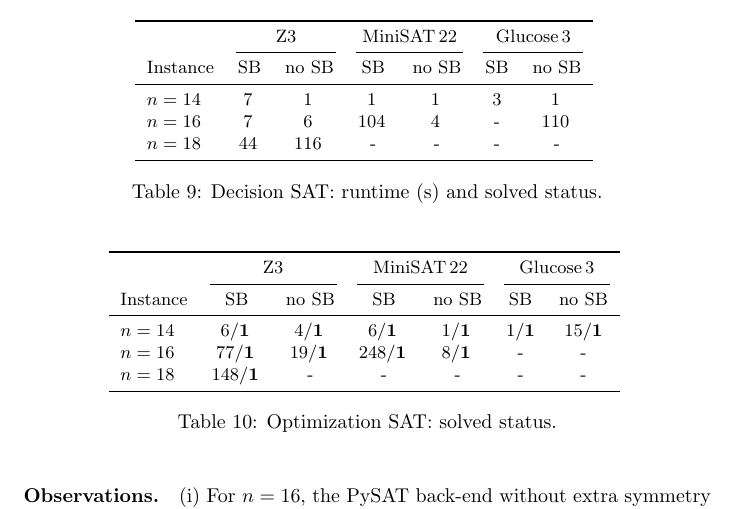
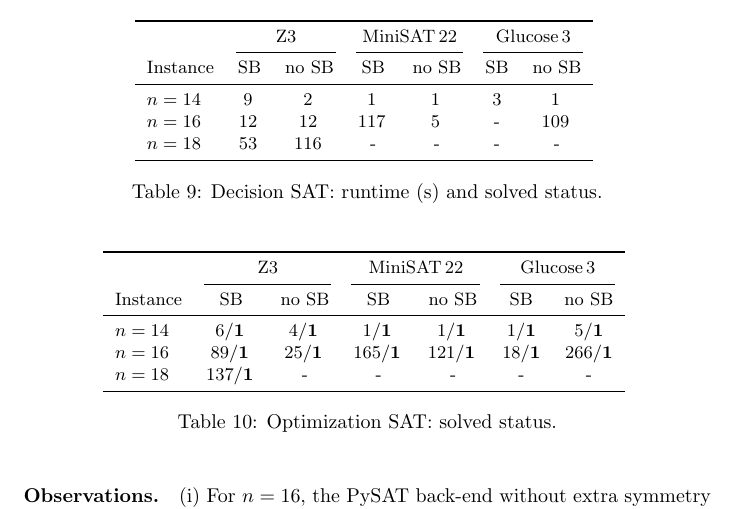
Before and after one commit to Albenni/CDMO-Project, a LaTeX document (Report/Report.tex): part of page 9 of 14, cut so that both start at the same text. Compiled offline with pdfLaTeX.

Commit message:
Fixed time calculation and report table

```diff
--- a/Report/Report.tex
+++ b/Report/Report.tex
@@ -464,9 +464,9 @@ a valid entry indicates that a model was found (decision) or an optimal $d$ was
 \cmidrule(lr){2-3}\cmidrule(lr){4-5}\cmidrule(lr){6-7}
 Instance & SB & no SB & SB & no SB & SB & no SB \\
 \midrule
-$n=14$ & 7\, & 1\, & 1\, & 1\, & 3 & 1\, \\
-$n=16$ & 7\, & 6\, & 104\, & 4\, & - & 110\, \\
-$n=18$ & 44\, & 116\, & - & - & - & - \\
+$n=14$ & 9\, & 2\, & 1\, & 1\, & 3 & 1\, \\
+$n=16$ & 12\, & 12\, & 117\, & 5\, & - & 109\, \\
+$n=18$ & 53\, & 116\, & - & - & - & - \\
 \bottomrule
 \end{tabular}
 \caption{Decision SAT: runtime (s) and solved status.}
@@ -482,9 +482,9 @@ $n=18$ & 44\, & 116\, & - & - & - & - \\
 \cmidrule(lr){2-3}\cmidrule(lr){4-5}\cmidrule(lr){6-7}
 Instance & SB & no SB & SB & no SB & SB & no SB \\
 \midrule
-$n=14$ & 6/\textbf{1}\, & 4/\textbf{1}\, & 6/\textbf{1}\, & 1/\textbf{1}\, & 1/\textbf{1}\ & 15/\textbf{1}\ \\
-$n=16$ & 77/\textbf{1}\, & 19/\textbf{1}\, & 248/\textbf{1}\, & 8/\textbf{1}\, & - & - \\
-$n=18$ & 148/\textbf{1}\, & - & - & - & - & - \\
+$n=14$ & 6/\textbf{1}\, & 4/\textbf{1}\, & 1/\textbf{1}\, & 1/\textbf{1}\, & 1/\textbf{1}\ & 5/\textbf{1}\ \\
+$n=16$ & 89/\textbf{1}\, & 25/\textbf{1}\, & 165/\textbf{1}\, & 121/\textbf{1}\, & 18/\textbf{1} & 266/\textbf{1} \\
+$n=18$ & 137/\textbf{1}\, & - & - & - & - & - \\
 \bottomrule
 \end{tabular}
 \caption{Optimization SAT: solved status.}
```
Also changed, not shown: 2 other files.
